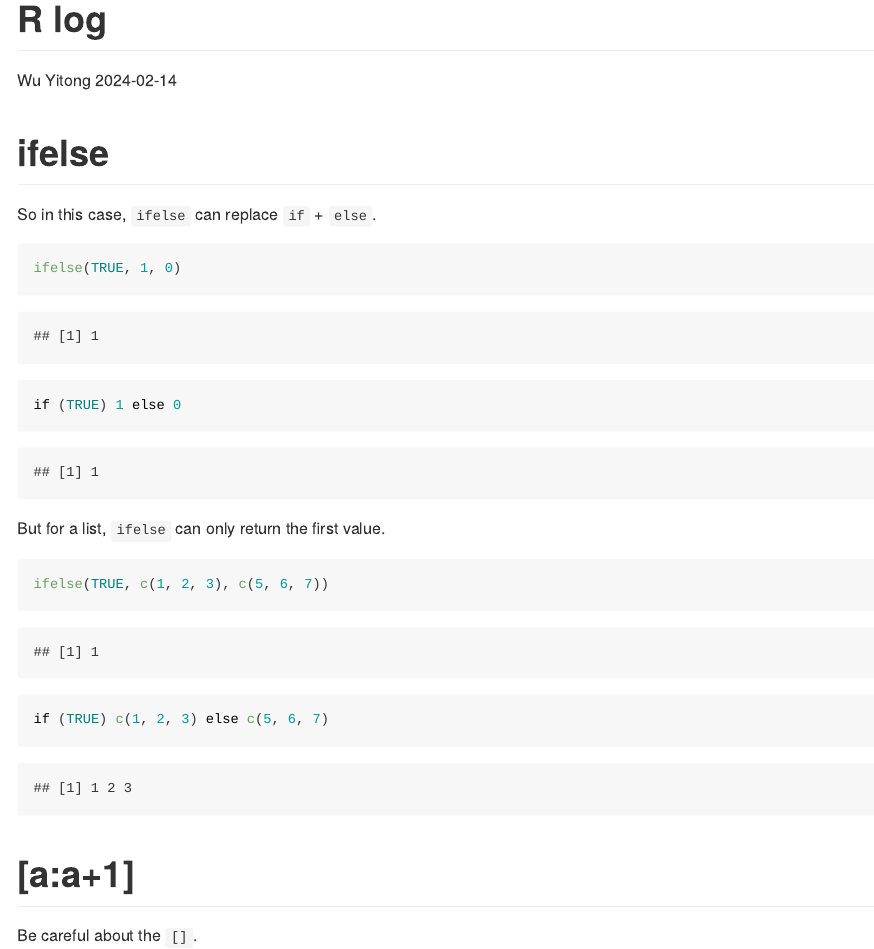
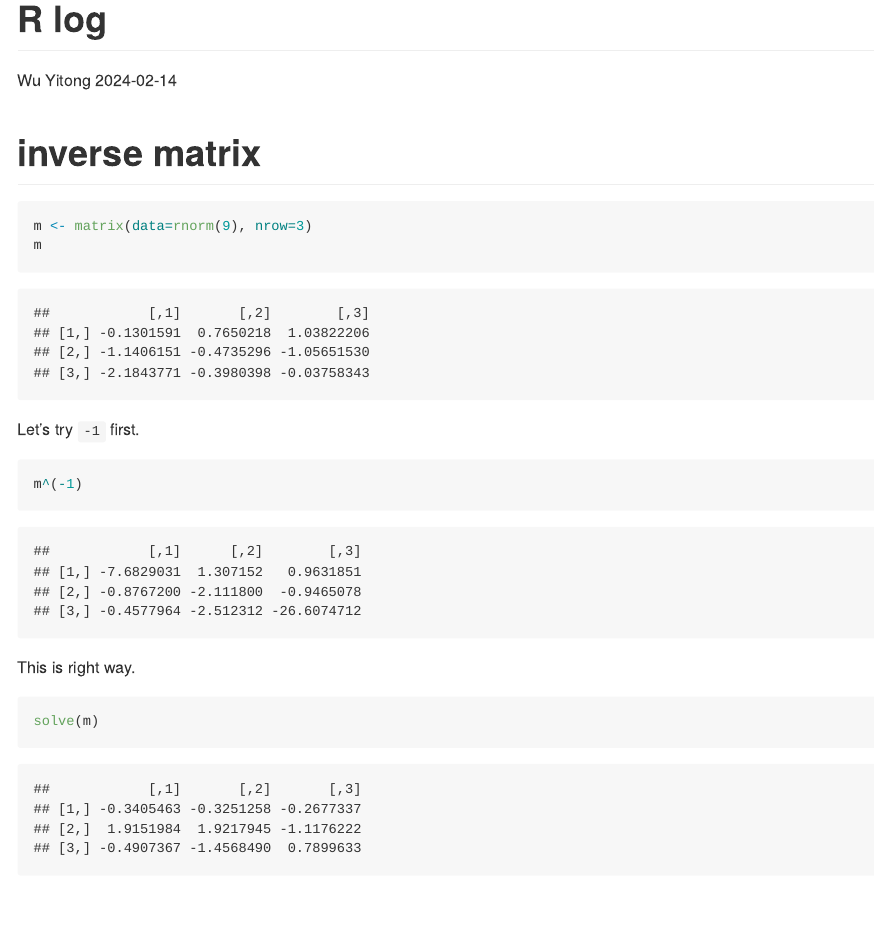
Before and after one commit to RoseWuyitong/R_Mistake_Record, an R Markdown document (docs/index.Rmd): the page in a window 1100 px wide, from its top. Rendered offline with R 4.5, knitr and Pandoc, with nearby package versions; code that draws random numbers runs with fixed seeds of ours; long lines of code are wrapped.

Commit message:
update matrix

````diff
--- a/docs/index.Rmd
+++ b/docs/index.Rmd
@@ -4,6 +4,25 @@ author: "Wu Yitong"
 date: "2024-02-14"
 output: github_document
 ---
+
+
+# inverse matrix
+
+```{r matrix 1}
+m <- matrix(data=rnorm(9), nrow=3)
+m
+```
+
+Let's try `-1` first.
+
+```{r matrix 2}
+m^(-1)
+```
+This is right way.
+
+```{r matrix 3}
+solve(m)
+```
 
 
 # ifelse
````
